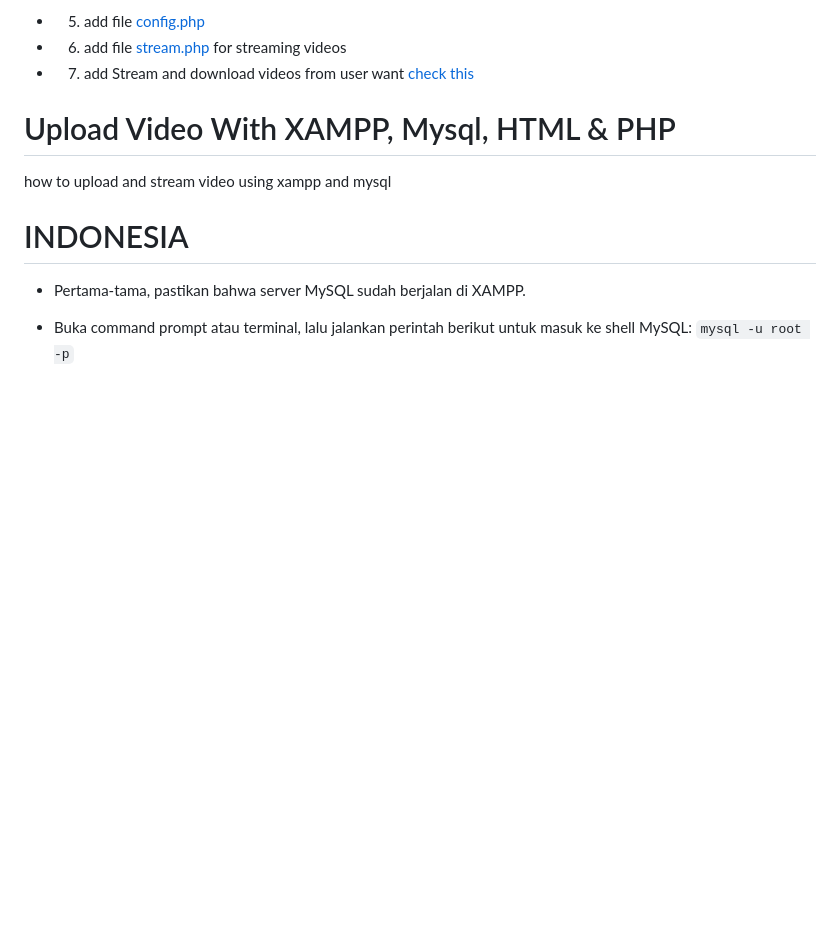
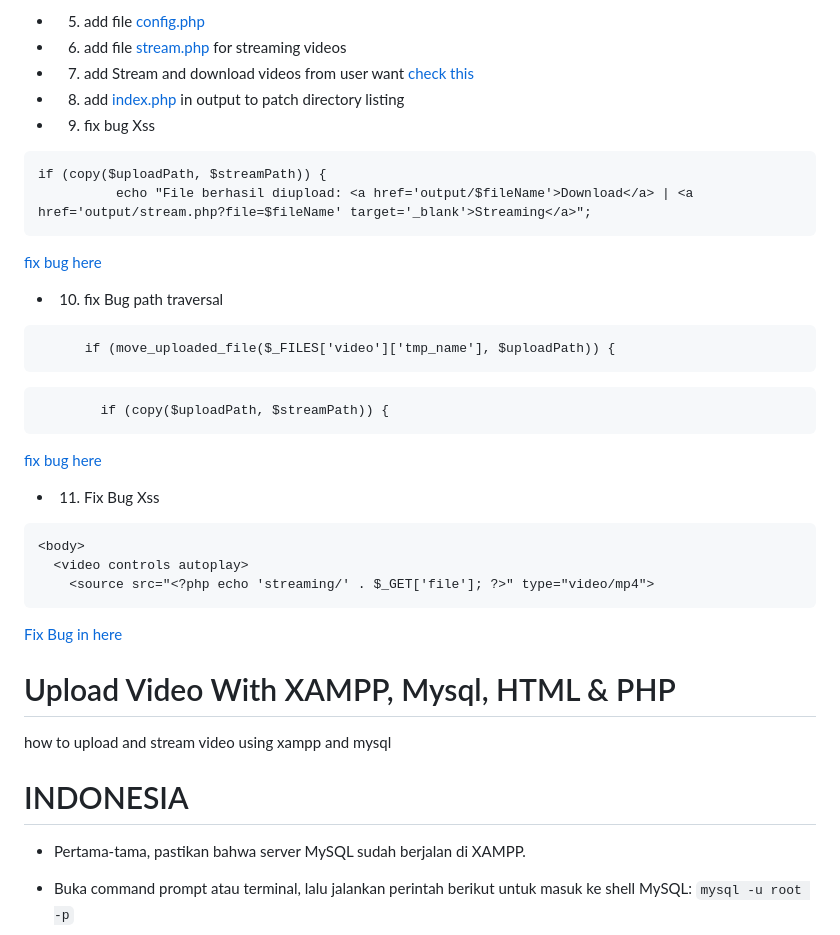
Before and after one commit to Xnuvers007/uploadvideosXAMPP, a Markdown page: README.md, the part around the change. GitHub-like rendering; blank space fills up the shorter version.

````diff
--- a/README.md
+++ b/README.md
@@ -54,6 +54,31 @@ $conn = mysqli_connect("127.0.0.1", "root", "root", "stream"); # IP, Username, P
 
 - 7. add Stream and download videos from user want [check this](https://github.com/Xnuvers007/uploadvideosXAMPP/blob/master/upload.php#L41-L45)
 
+- 8. add [index.php](https://github.com/Xnuvers007/uploadvideosXAMPP/blob/master/output/index.php) in output to patch directory listing
+
+- 9. fix bug Xss
+```
+if (copy($uploadPath, $streamPath)) {
+          echo "File berhasil diupload: <a href='output/$fileName'>Download</a> | <a href='output/stream.php?file=$fileName' target='_blank'>Streaming</a>";
+```
+[fix bug here](https://github.com/Xnuvers007/uploadvideosXAMPP/blob/master/upload.php#L53)
+
+- 10. fix Bug path traversal
+```
+      if (move_uploaded_file($_FILES['video']['tmp_name'], $uploadPath)) {
+```
+```
+        if (copy($uploadPath, $streamPath)) {
+```
+[fix bug here](https://github.com/Xnuvers007/uploadvideosXAMPP/blob/master/upload.php#L34-L38)
+
+- 11. Fix Bug Xss
+```
+<body>
+  <video controls autoplay>
+    <source src="<?php echo 'streaming/' . $_GET['file']; ?>" type="video/mp4">
+```
+[Fix Bug in here](https://github.com/Xnuvers007/uploadvideosXAMPP/blob/master/output/stream.php#L20-L21)
 
 # Upload Video With XAMPP, Mysql, HTML & PHP
 how to upload and stream video using xampp and mysql
````
